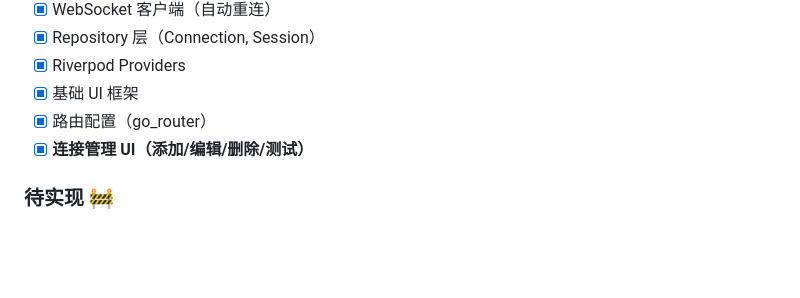
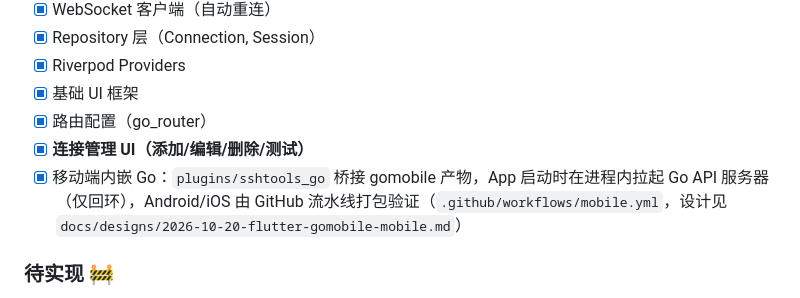
Before and after one commit to a602017206/sshTools, a Markdown page: flutter_ui/README.md, the part around the change. Drawn GitHub-style; blank space fills up the shorter version.

Commit message:
docs(mobile): 补充移动端适配变更文档与 Flutter 状态说明
Co-authored-by: Cursor <cursoragent@cursor.com>

```diff
--- a/flutter_ui/README.md
+++ b/flutter_ui/README.md
@@ -110,6 +110,7 @@ class ApiConstants {
 - [x] 基础 UI 框架
 - [x] 路由配置（go_router）
 - [x] **连接管理 UI（添加/编辑/删除/测试）**
+- [x] 移动端内嵌 Go：`plugins/sshtools_go` 桥接 gomobile 产物，App 启动时在进程内拉起 Go API 服务器（仅回环），Android/iOS 由 GitHub 流水线打包验证（`.github/workflows/mobile.yml`，设计见 `docs/designs/2026-10-20-flutter-gomobile-mobile.md`）
 
 ### 待实现 🚧
 - [ ] SSH 终端 UI（xterm 集成）
```
Also changed, not shown: 1 other file.
